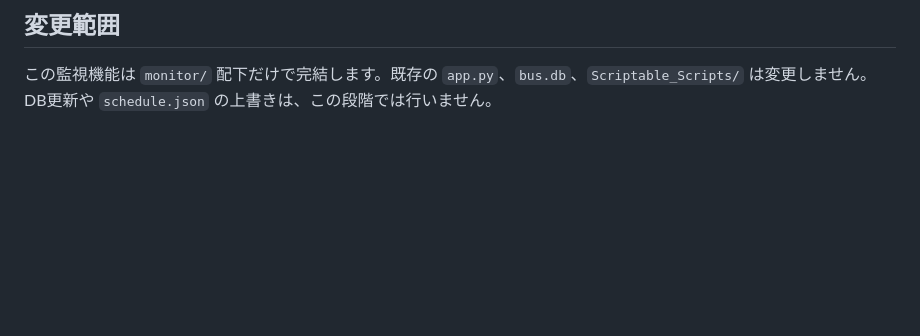
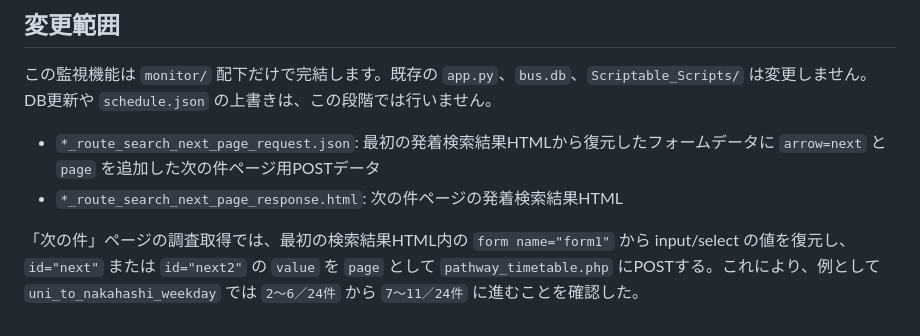
Before and after one commit to yuki80180/bus-widget-api, a Markdown page: monitor/README.md, the part around the change. Rendered like a GitHub page; blank space fills up the shorter version.

Commit message:
Update monitor README for route search research

```diff
--- a/monitor/README.md
+++ b/monitor/README.md
@@ -98,3 +98,7 @@ python monitor/research_route_search.py --hour 08 --minute 30
 ## 変更範囲
 
 この監視機能は `monitor/` 配下だけで完結します。既存の `app.py`、`bus.db`、`Scriptable_Scripts/` は変更しません。DB更新や `schedule.json` の上書きは、この段階では行いません。
+- `*_route_search_next_page_request.json`: 最初の発着検索結果HTMLから復元したフォームデータに `arrow=next` と `page` を追加した次の件ページ用POSTデータ
+- `*_route_search_next_page_response.html`: 次の件ページの発着検索結果HTML
+
+「次の件」ページの調査取得では、最初の検索結果HTML内の `form name="form1"` から input/select の値を復元し、`id="next"` または `id="next2"` の `value` を `page` として `pathway_timetable.php` にPOSTする。これにより、例として `uni_to_nakahashi_weekday` では `2～6／24件` から `7～11／24件` に進むことを確認した。
```
